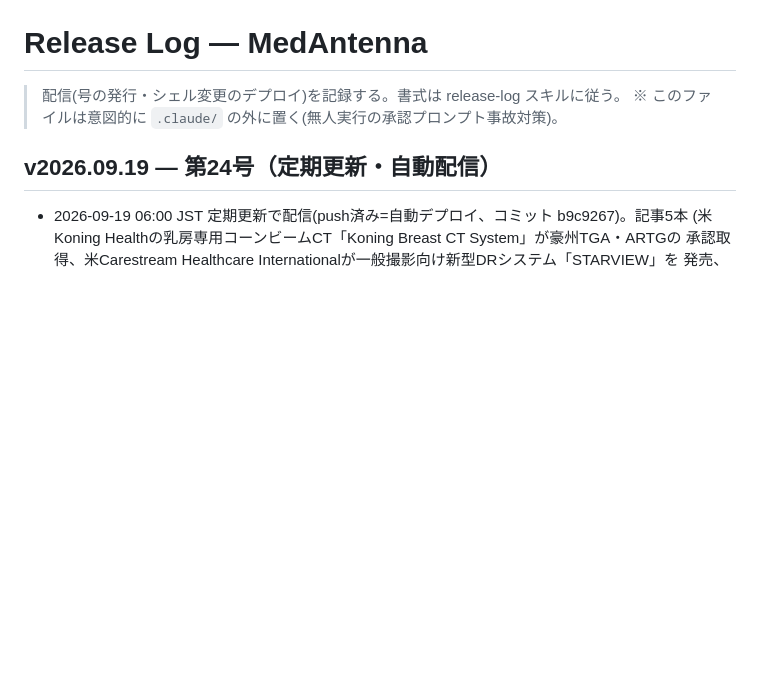
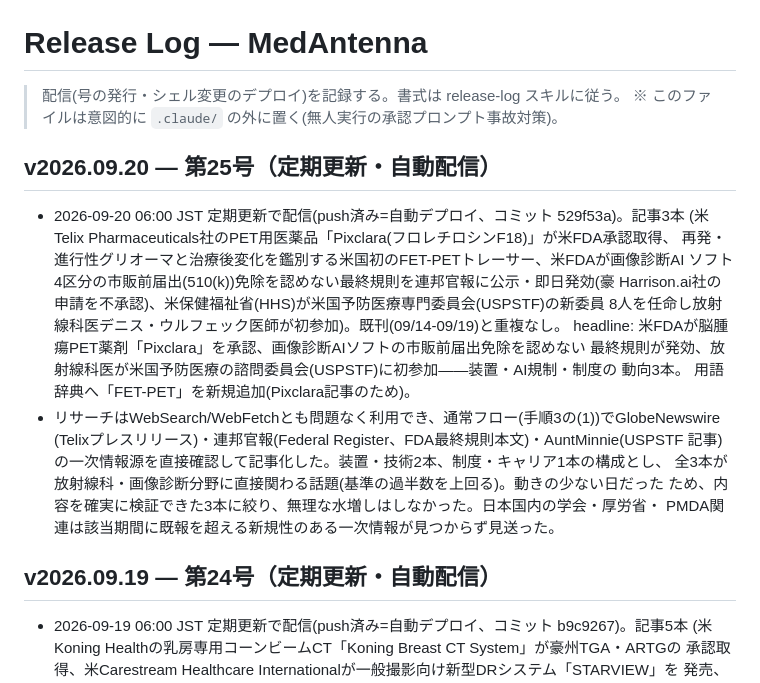
Before and after one commit to murakami-kaito-dev/MedAntenna, a Markdown page: docs/release-log.md, the part around the change. GitHub-like rendering; blank space fills up the shorter version.

Commit message:
docs(release-log): receive v2026.09.20 を記録
Co-Authored-By: Claude Sonnet 5 <noreply@anthropic.com>

```diff
--- a/docs/release-log.md
+++ b/docs/release-log.md
@@ -2,6 +2,25 @@
 
 > 配信(号の発行・シェル変更のデプロイ)を記録する。書式は release-log スキルに従う。
 > ※ このファイルは意図的に `.claude/` の外に置く(無人実行の承認プロンプト事故対策)。
+
+## v2026.09.20 — 第25号（定期更新・自動配信）
+
+- 2026-09-20 06:00 JST 定期更新で配信(push済み=自動デプロイ、コミット 529f53a)。記事3本
+  (米Telix Pharmaceuticals社のPET用医薬品「Pixclara(フロレチロシンF18)」が米FDA承認取得、
+  再発・進行性グリオーマと治療後変化を鑑別する米国初のFET-PETトレーサー、米FDAが画像診断AI
+  ソフト4区分の市販前届出(510(k))免除を認めない最終規則を連邦官報に公示・即日発効(豪
+  Harrison.ai社の申請を不承認)、米保健福祉省(HHS)が米国予防医療専門委員会(USPSTF)の新委員
+  8人を任命し放射線科医デニス・ウルフェック医師が初参加)。既刊(09/14-09/19)と重複なし。
+  headline: 米FDAが脳腫瘍PET薬剤「Pixclara」を承認、画像診断AIソフトの市販前届出免除を認めない
+  最終規則が発効、放射線科医が米国予防医療の諮問委員会(USPSTF)に初参加――装置・AI規制・制度の
+  動向3本。
+  用語辞典へ「FET-PET」を新規追加(Pixclara記事のため)。
+- リサーチはWebSearch/WebFetchとも問題なく利用でき、通常フロー(手順3の(1))でGlobeNewswire
+  (Telixプレスリリース)・連邦官報(Federal Register、FDA最終規則本文)・AuntMinnie(USPSTF
+  記事)の一次情報源を直接確認して記事化した。装置・技術2本、制度・キャリア1本の構成とし、
+  全3本が放射線科・画像診断分野に直接関わる話題(基準の過半数を上回る)。動きの少ない日だった
+  ため、内容を確実に検証できた3本に絞り、無理な水増しはしなかった。日本国内の学会・厚労省・
+  PMDA関連は該当期間に既報を超える新規性のある一次情報が見つからず見送った。
 
 ## v2026.09.19 — 第24号（定期更新・自動配信）
 
```
